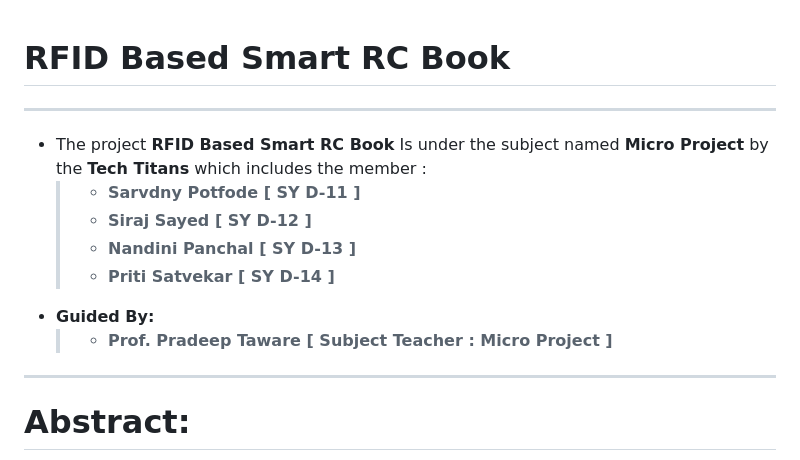
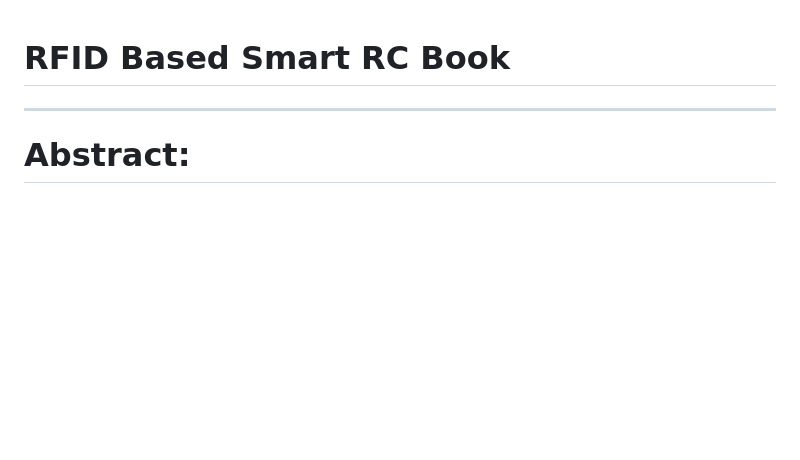
Before and after one commit to sarvdny/smartrc, a Markdown page: README.md, the part around the change. GitHub-like rendering; blank space fills up the shorter version.

Commit message:
Update README
Removed project member and guidance details from the README.

```diff
--- a/README.md
+++ b/README.md
@@ -1,18 +1,4 @@
 # RFID Based Smart RC Book
-
----
-
-- The project **RFID Based Smart RC Book** Is under the subject named **Micro Project** by the **Tech Titans** which includes the member :
-  > - **Sarvdny Potfode    [ SY D-11 ]**
-  > - **Siraj Sayed        [ SY D-12 ]**
-  > - **Nandini Panchal    [ SY D-13 ]**
-  > - **Priti Satvekar     [ SY D-14 ]**
-
->
-
-- **Guided By:**
-  > - **Prof. Pradeep Taware [ Subject Teacher : Micro Project ]**
-
 ---
 # Abstract:
 
```
